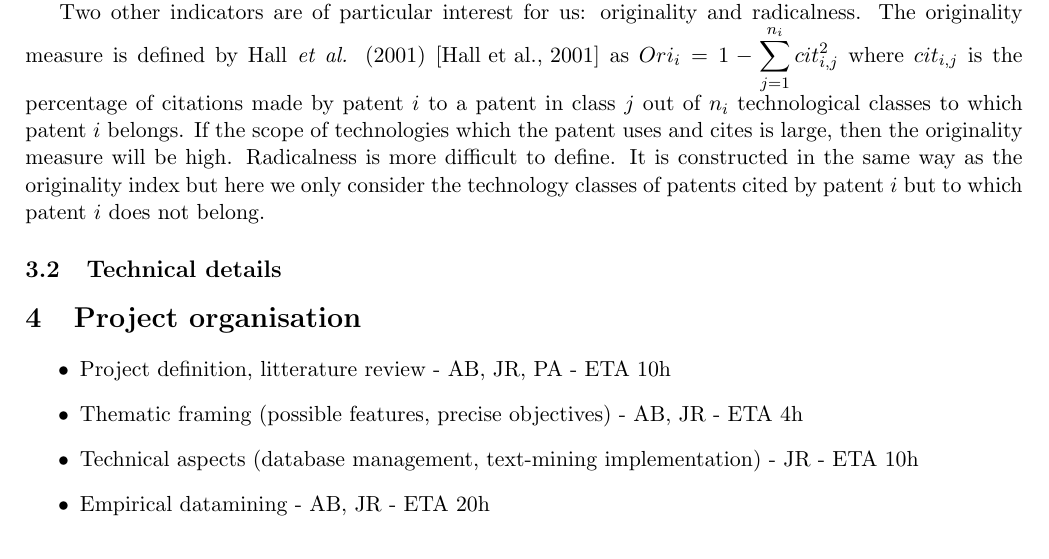
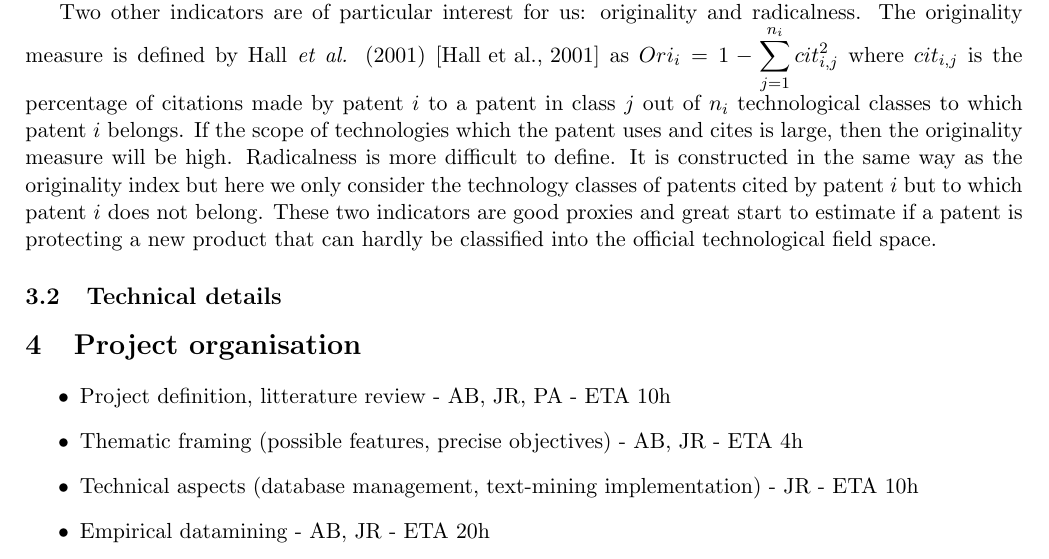
Before and after one commit to JusteRaimbault/PatentsMining, a LaTeX paper (Docs/Proposal/patents.tex): part of page 2 of 3, cut so that both start at the same text. Compiled offline with pdfLaTeX.

Commit message:
Update patents.tex

```diff
--- a/Docs/Proposal/patents.tex
+++ b/Docs/Proposal/patents.tex
@@ -72,8 +72,7 @@ technologies which the patent uses and cites is large, then the originality
 measure will be high. Radicalness is more difficult to define. It is
 constructed in the same way as the originality index but here we only consider
 the technology classes of patents cited by patent $i$ but to which patent $i$
-does not belong.
-
+does not belong. These two indicators are good proxies and great start to estimate if a patent is protecting a new product that can hardly be classified into the official technological field space.
 
 %%%%%%%%%%%%%%%%%%%%
 \subsection{Technical details}
```
